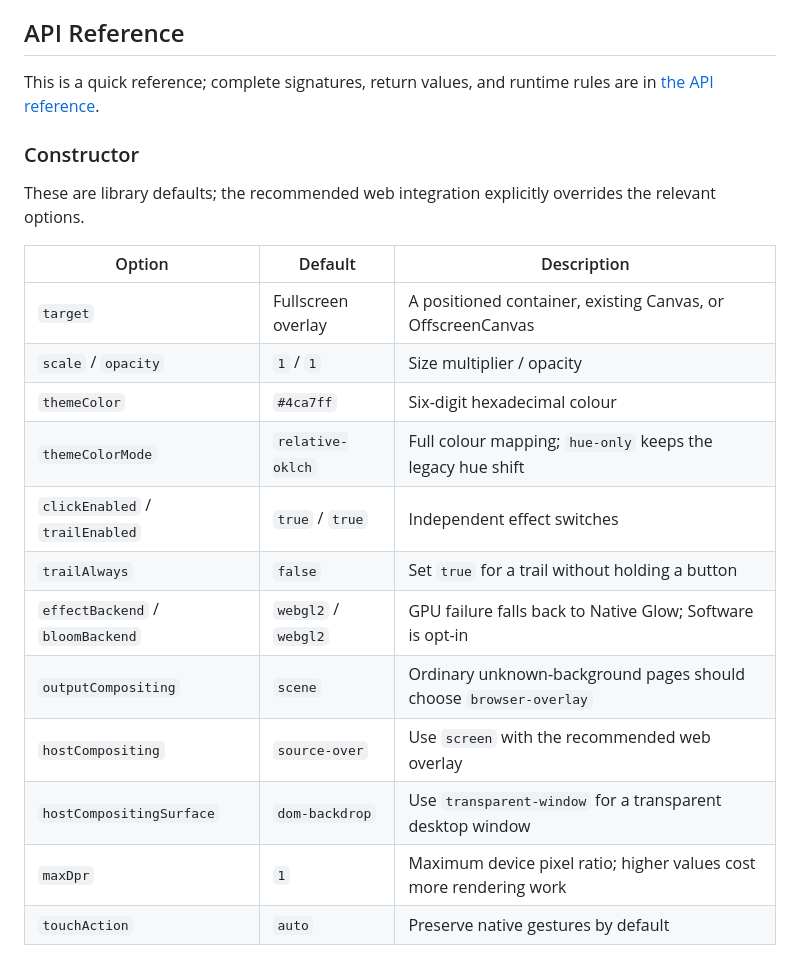
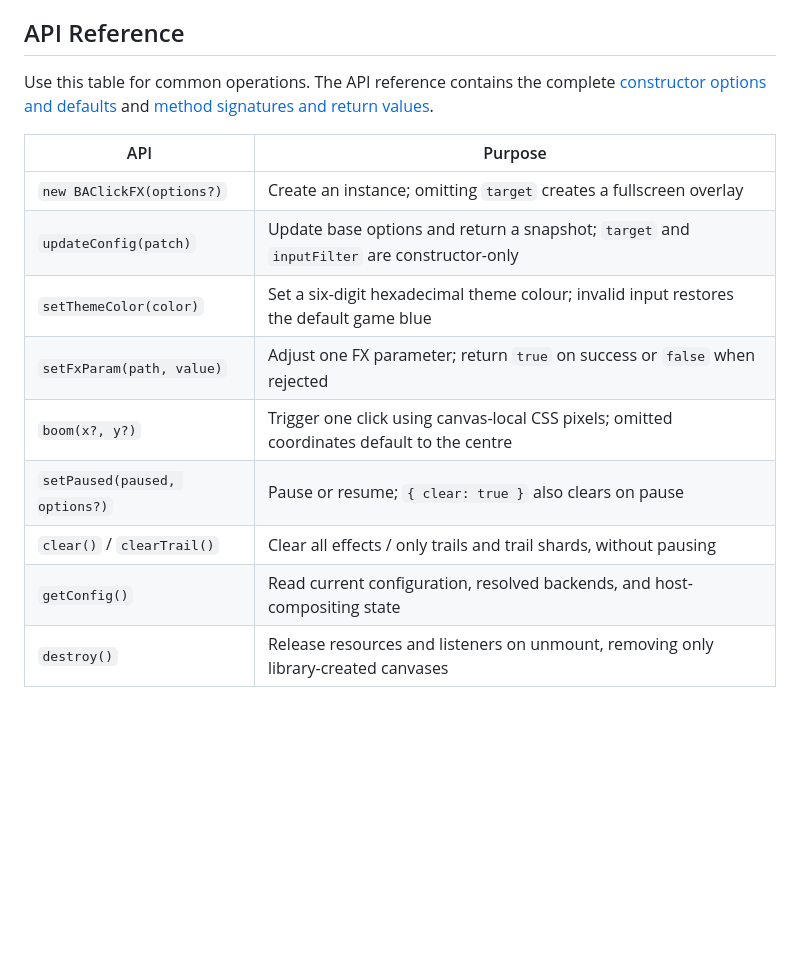
Before and after one commit to CialloKing/ba-click-fx, a Markdown page: README.en.md, the part around one of its changes. Drawn GitHub-style; blank space fills up the shorter version.

Commit message:
精简双语 README 的 API 速查

```diff
--- a/README.en.md
+++ b/README.en.md
@@ -222,24 +222,17 @@ fx.destroy();
 
 ## API Reference
 
-This is a quick reference; complete signatures, return values, and runtime rules are in [the API reference](https://github.com/CialloKing/ba-click-fx/blob/main/docs/api-reference.en.md).
+Use this table for common operations. The API reference contains the complete [constructor options and defaults](https://github.com/CialloKing/ba-click-fx/blob/main/docs/api-reference.en.md#constructor) and [method signatures and return values](https://github.com/CialloKing/ba-click-fx/blob/main/docs/api-reference.en.md#instance-methods).
 
-### Constructor
+| API | Purpose |
+|---|---|
+| `new BAClickFX(options?)` | Create an instance; omitting `target` creates a fullscreen overlay |
+| `updateConfig(patch)` | Update base options and return a snapshot; `target` and `inputFilter` are constructor-only |
+| `setThemeColor(color)` | Set a six-digit hexadecimal theme colour; invalid input restores the default game blue |
+| `setFxParam(path, value)` | Adjust one FX parameter; return `true` on success or `false` when rejected |
+| `boom(x?, y?)` | Trigger one click using canvas-local CSS pixels; omitted coordinates default to the centre |
+| `setPaused(paused, options?)` | Pause or resume; `{ clear: true }` also clears on pause |
+| `clear()` / `clearTrail()` | Clear all effects / only trails and trail shards, without pausing |
+| `getConfig()` | Read current configuration, resolved backends, and host-compositing state |
+| `destroy()` | Release resources and listeners on unmount, removing only library-created canvases |
 
-These are library defaults; the recommended web integration explicitly overrides the relevant options.
-
-| Option | Default | Description |
-|---|---|---|
-| `target` | Fullscreen overlay | A positioned container, existing Canvas, or OffscreenCanvas |
-| `scale` / `opacity` | `1` / `1` | Size multiplier / opacity |
-| `themeColor` | `#4ca7ff` | Six-digit hexadecimal colour |
-| `themeColorMode` | `relative-oklch` | Full colour mapping; `hue-only` keeps the legacy hue shift |
-| `clickEnabled` / `trailEnabled` | `true` / `true` | Independent effect switches |
-| `trailAlways` | `false` | Set `true` for a trail without holding a button |
-| `effectBackend` / `bloomBackend` | `webgl2` / `webgl2` | GPU failure falls back to Native Glow; Software is opt-in |
-| `outputCompositing` | `scene` | Ordinary unknown-background pages should choose `browser-overlay` |
-| `hostCompositing` | `source-over` | Use `screen` with the recommended web overlay |
-| `hostCompositingSurface` | `dom-backdrop` | Use `transparent-window` for a transparent desktop window |
-| `maxDpr` | `1` | Maximum device pixel ratio; higher values cost more rendering work |
-| `touchAction` | `auto` | Preserve native gestures by default |
-
```
Also changed, not shown: other parts of README.en.md (+1 -28 lines), README.md (+13 -47 lines).
